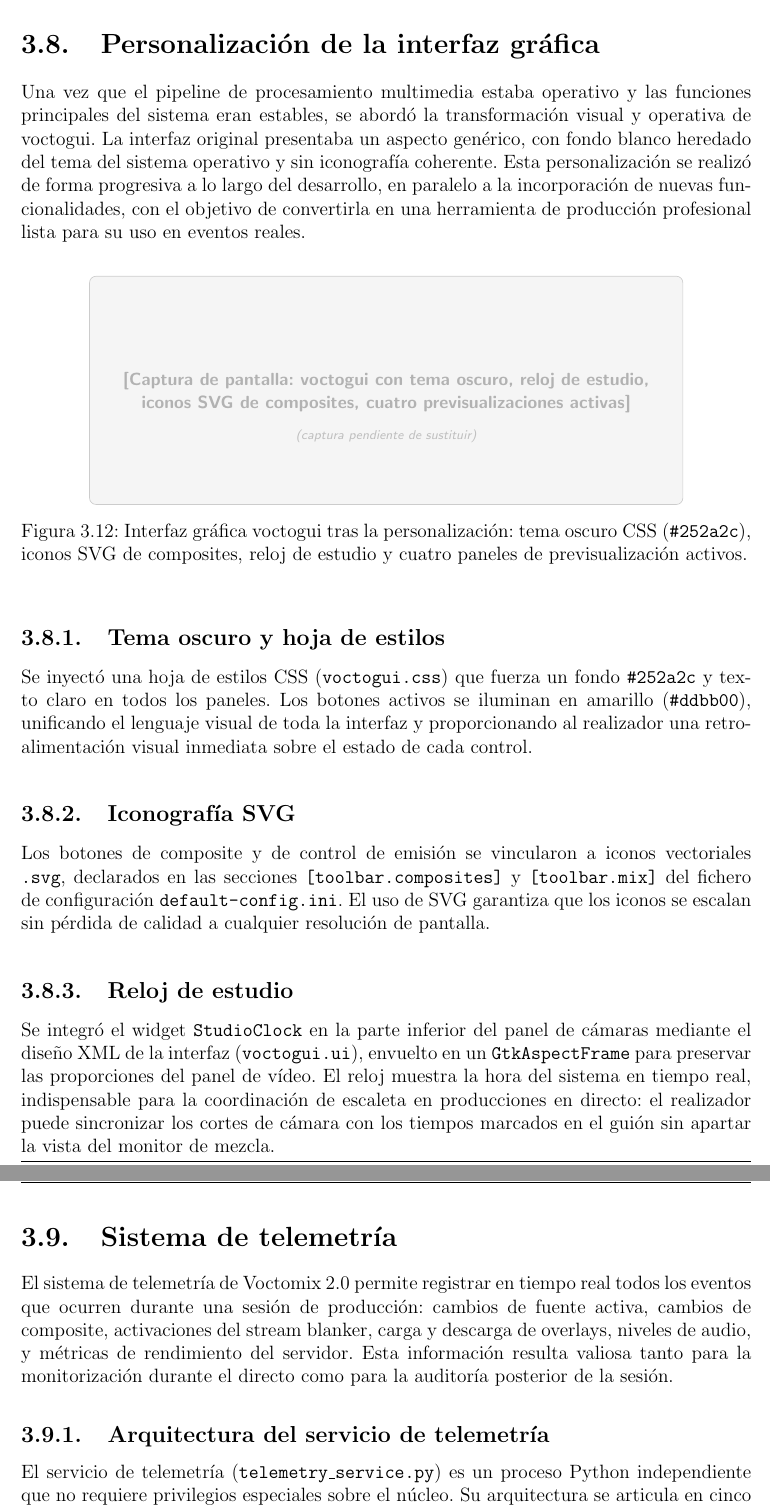
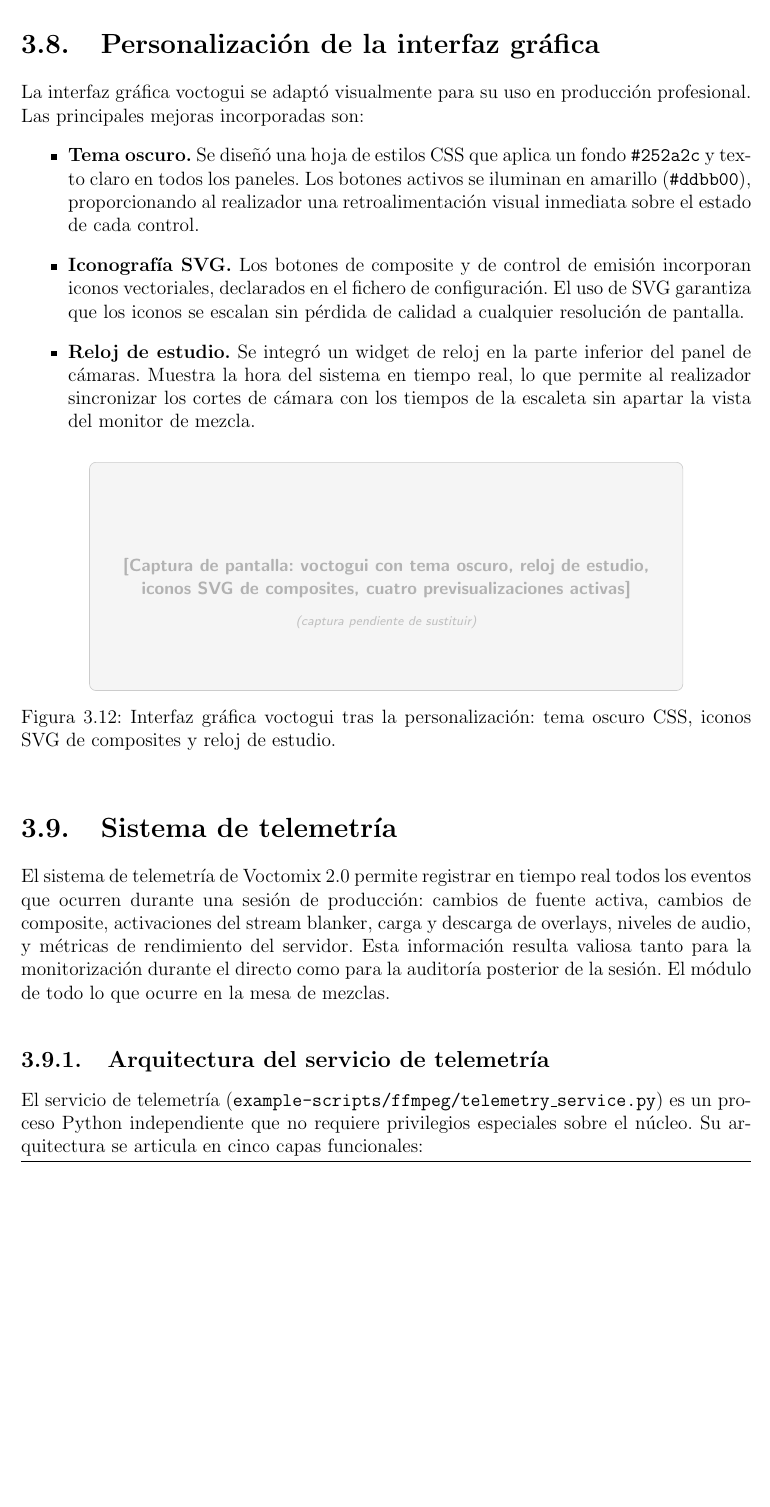
Before and after one commit to martin1210235/voctomix-2.0, a LaTeX thesis (main.tex, which reads capitulos/cap3/3_7_personalizacion_gui.tex, capitulos/cap3/3_8_telemetria.tex): two parts of pages 45 and 46 of 75 before the commit and part of page 45 of 73 after it, the two joined at a grey line, cut so that both start at the same text, the shorter picture padded with empty space. Compiled offline with pdfLaTeX.

Commit message:
docs: sync — GUI personalization bullet points

```diff
--- a/capitulos/cap3/3_7_personalizacion_gui.tex
+++ b/capitulos/cap3/3_7_personalizacion_gui.tex
@@ -1,13 +1,27 @@
 \section{Personalización de la interfaz gráfica}
 \label{sec:gui_personalizacion}
 
-Una vez que el pipeline de procesamiento multimedia estaba operativo y las funciones
-principales del sistema eran estables, se abordó la transformación visual y operativa
-de voctogui. La interfaz original presentaba un aspecto genérico, con fondo blanco
-heredado del tema del sistema operativo y sin iconografía coherente. Esta personalización
-se realizó de forma progresiva a lo largo del desarrollo, en paralelo a la incorporación
-de nuevas funcionalidades, con el objetivo de convertirla en una herramienta de
-producción profesional lista para su uso en eventos reales.
+La interfaz gráfica voctogui se adaptó visualmente para su uso en producción profesional.
+Las principales mejoras incorporadas son:
+
+\begin{itemize}
+
+  \item \textbf{Tema oscuro.} Se diseñó una hoja de estilos CSS que aplica un fondo
+  \texttt{\#252a2c} y texto claro en todos los paneles. Los botones activos se iluminan
+  en amarillo (\texttt{\#ddbb00}), proporcionando al realizador una retroalimentación
+  visual inmediata sobre el estado de cada control.
+
+  \item \textbf{Iconografía SVG.} Los botones de composite y de control de emisión
+  incorporan iconos vectoriales, declarados en el fichero de configuración. El uso de SVG
+  garantiza que los iconos se escalan sin pérdida de calidad a cualquier resolución de
+  pantalla.
+
+  \item \textbf{Reloj de estudio.} Se integró un widget de reloj en la parte inferior
+  del panel de cámaras. Muestra la hora del sistema en tiempo real, lo que permite al
+  realizador sincronizar los cortes de cámara con los tiempos de la escaleta sin apartar
+  la vista del monitor de mezcla.
+
+\end{itemize}
 
 % ── Placeholder: captura de voctogui con tema oscuro y todas las funcionalidades ──
 \begin{figure}[H]
@@ -23,33 +37,6 @@
       {(captura pendiente de sustituir)};
   \end{tikzpicture}
   \caption[Interfaz gráfica voctogui personalizada]{Interfaz gráfica voctogui tras la
-           personalización: tema oscuro CSS (\texttt{\#252a2c}), iconos SVG de
-           composites, reloj de estudio y cuatro paneles de previsualización activos.}
+           personalización: tema oscuro CSS, iconos SVG de composites y reloj de estudio.}
   \label{fig:voctogui_personalizada}
 \end{figure}
-
-\subsection{Tema oscuro y hoja de estilos}
-
-Se inyectó una hoja de estilos CSS (\texttt{voctogui.css}) que fuerza un fondo
-\texttt{\#252a2c} y texto claro en todos los paneles. Los botones activos se iluminan
-en amarillo (\texttt{\#ddbb00}), unificando el lenguaje visual de toda la interfaz y
-proporcionando al realizador una retroalimentación visual inmediata sobre el estado
-de cada control.
-
-\subsection{Iconografía SVG}
-
-Los botones de composite y de control de emisión se vincularon a iconos vectoriales
-\texttt{.svg}, declarados en las secciones \texttt{[toolbar.composites]} y
-\texttt{[toolbar.mix]} del fichero de configuración \texttt{default-config.ini}.
-El uso de SVG garantiza que los iconos se escalan sin pérdida de calidad a cualquier
-resolución de pantalla.
-
-\subsection{Reloj de estudio}
-
-Se integró el widget \texttt{StudioClock} en la parte inferior del panel de cámaras
-mediante el diseño XML de la interfaz (\texttt{voctogui.ui}), envuelto en un
-\texttt{GtkAspectFrame} para preservar las proporciones del panel de vídeo. El reloj
-muestra la hora del sistema en tiempo real, indispensable para la coordinación de
-escaleta en producciones en directo: el realizador puede sincronizar los cortes de
-cámara con los tiempos marcados en el guión sin apartar la vista del monitor de
-mezcla.
--- a/capitulos/cap3/3_8_telemetria.tex
+++ b/capitulos/cap3/3_8_telemetria.tex
@@ -6,10 +6,12 @@
 de composite, activaciones del stream blanker, carga y descarga de overlays, niveles de
 audio, y métricas de rendimiento del servidor. Esta información resulta valiosa tanto
 para la monitorización durante el directo como para la auditoría posterior de la sesión.
+El módulo
+de todo lo que ocurre en la mesa de mezclas.
 
 \subsection{Arquitectura del servicio de telemetría}
 
-El servicio de telemetría (\texttt{telemetry\_service.py}) es un proceso Python
+El servicio de telemetría (\texttt{example-scripts/ffmpeg/telemetry\_service.py}) es un proceso Python
 independiente que no requiere privilegios especiales sobre el núcleo. Su arquitectura se
 articula en cinco capas funcionales:
 
```
